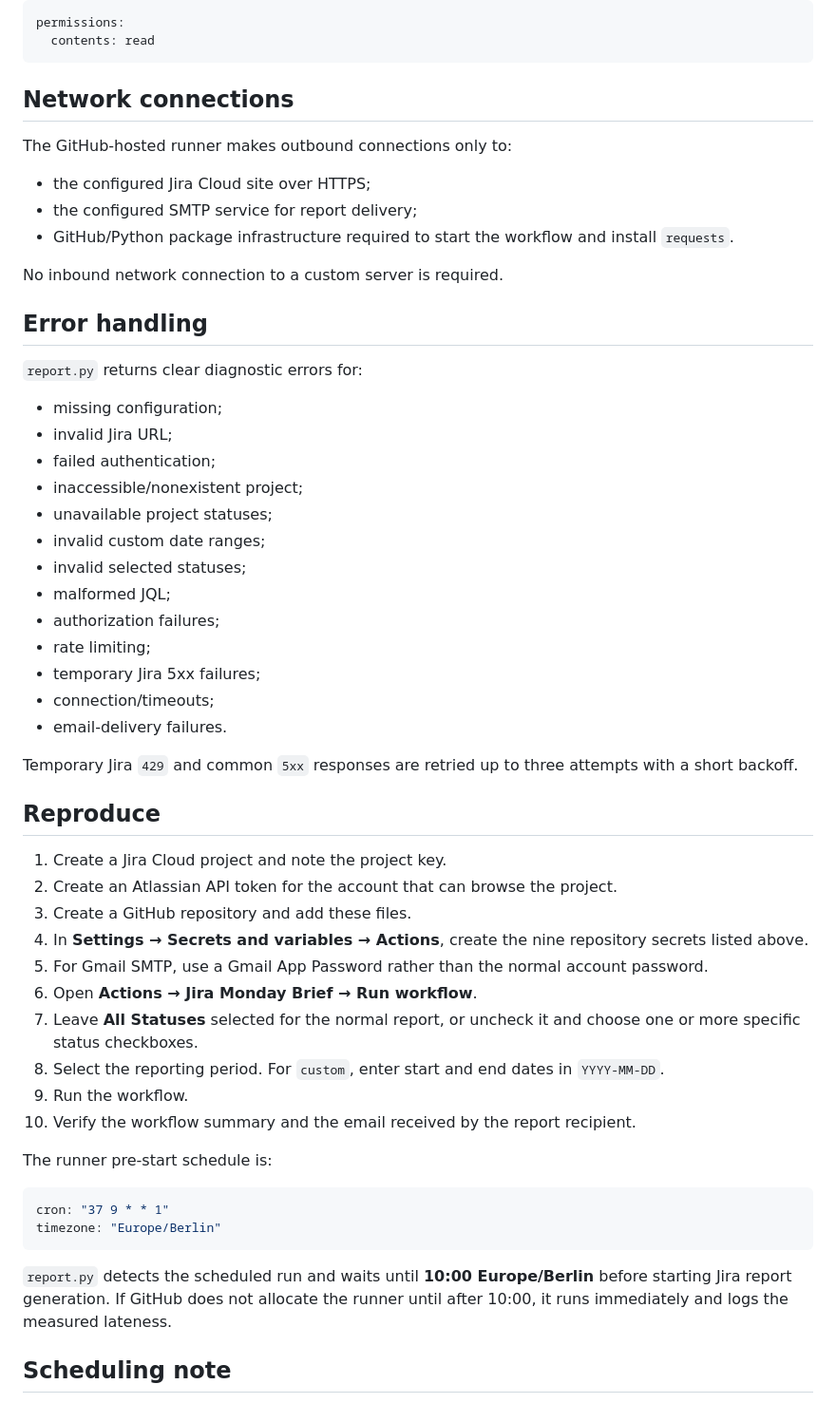
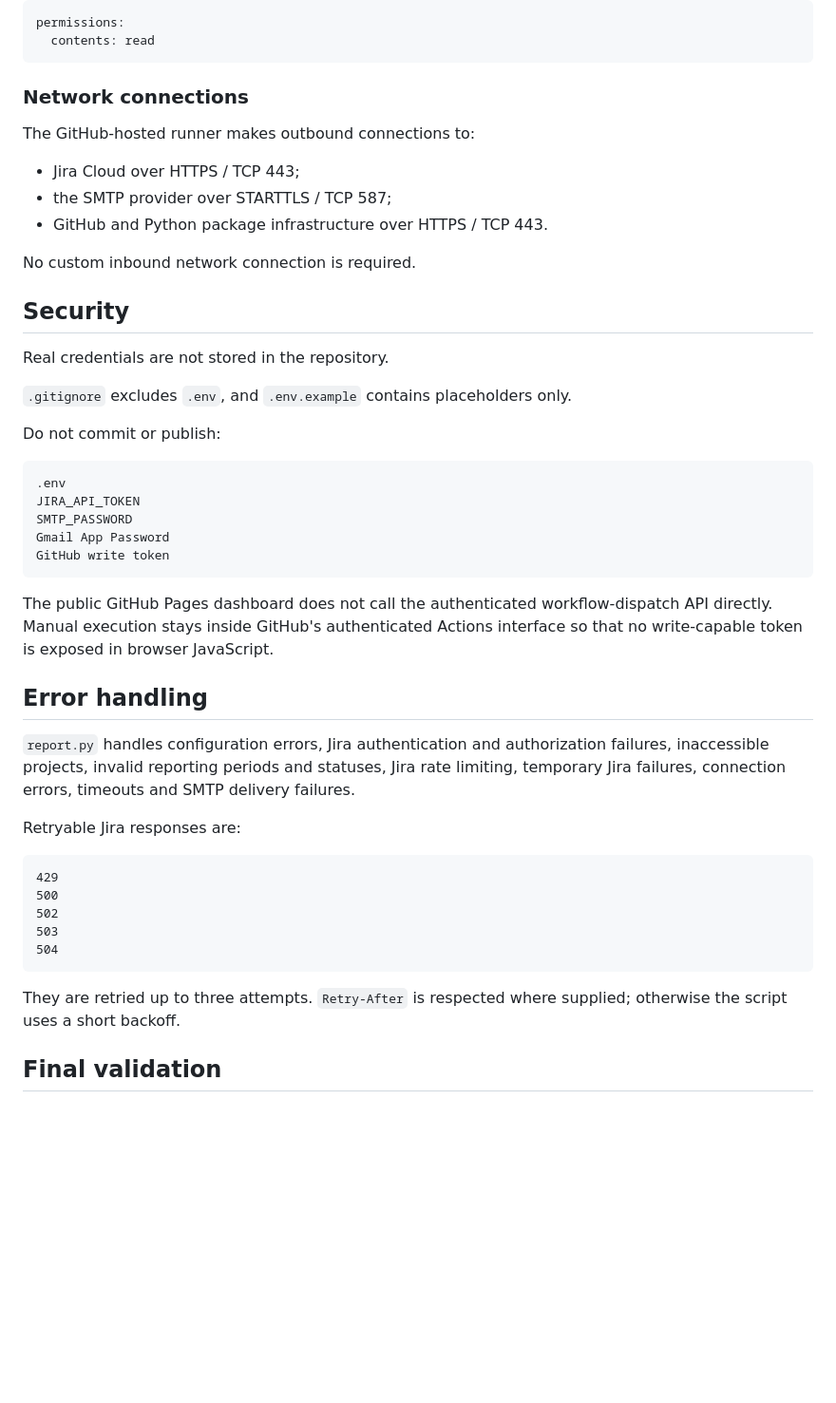
Before and after one commit to nikhilsugathan/jira-monday-brief, a Markdown page: README.md, the part around one of its changes. Shown at 95% size. Drawn GitHub-style; blank space fills up the shorter version.

````diff
--- a/README.md
+++ b/README.md
@@ -127,57 +259,49 @@ permissions:
   contents: read
 ```
 
-## Network connections
+### Network connections
 
-The GitHub-hosted runner makes outbound connections only to:
+The GitHub-hosted runner makes outbound connections to:
 
-- the configured Jira Cloud site over HTTPS;
-- the configured SMTP service for report delivery;
-- GitHub/Python package infrastructure required to start the workflow and install `requests`.
+- Jira Cloud over HTTPS / TCP 443;
+- the SMTP provider over STARTTLS / TCP 587;
+- GitHub and Python package infrastructure over HTTPS / TCP 443.
 
-No inbound network connection to a custom server is required.
+No custom inbound network connection is required.
+
+## Security
+
+Real credentials are not stored in the repository.
+
+`.gitignore` excludes `.env`, and `.env.example` contains placeholders only.
+
+Do not commit or publish:
+
+```text
+.env
+JIRA_API_TOKEN
+SMTP_PASSWORD
+Gmail App Password
+GitHub write token
+```
+
+The public GitHub Pages dashboard does not call the authenticated workflow-dispatch API directly. Manual execution stays inside GitHub's authenticated Actions interface so that no write-capable token is exposed in browser JavaScript.
 
 ## Error handling
 
-`report.py` returns clear diagnostic errors for:
+`report.py` handles configuration errors, Jira authentication and authorization failures, inaccessible projects, invalid reporting periods and statuses, Jira rate limiting, temporary Jira failures, connection errors, timeouts and SMTP delivery failures.
 
-- missing configuration;
-- invalid Jira URL;
-- failed authentication;
-- inaccessible/nonexistent project;
-- unavailable project statuses;
-- invalid custom date ranges;
-- invalid selected statuses;
-- malformed JQL;
-- authorization failures;
-- rate limiting;
-- temporary Jira 5xx failures;
-- connection/timeouts;
-- email-delivery failures.
+Retryable Jira responses are:
 
-Temporary Jira `429` and common `5xx` responses are retried up to three attempts with a short backoff.
-
-## Reproduce
-
-1. Create a Jira Cloud project and note the project key.
-2. Create an Atlassian API token for the account that can browse the project.
-3. Create a GitHub repository and add these files.
-4. In **Settings → Secrets and variables → Actions**, create the nine repository secrets listed above.
-5. For Gmail SMTP, use a Gmail App Password rather than the normal account password.
-6. Open **Actions → Jira Monday Brief → Run workflow**.
-7. Leave **All Statuses** selected for the normal report, or uncheck it and choose one or more specific status checkboxes.
-8. Select the reporting period. For `custom`, enter start and end dates in `YYYY-MM-DD`.
-9. Run the workflow.
-10. Verify the workflow summary and the email received by the report recipient.
-
-The runner pre-start schedule is:
-
-```yaml
-cron: "37 9 * * 1"
-timezone: "Europe/Berlin"
+```text
+429
+500
+502
+503
+504
 ```
 
-`report.py` detects the scheduled run and waits until **10:00 Europe/Berlin** before starting Jira report generation. If GitHub does not allocate the runner until after 10:00, it runs immediately and logs the measured lateness.
+They are retried up to three attempts. `Retry-After` is respected where supplied; otherwise the script uses a short backoff.
 
-## Scheduling note
+## Final validation
 
````
Also changed, not shown: other parts of README.md (+223 -93 lines).
